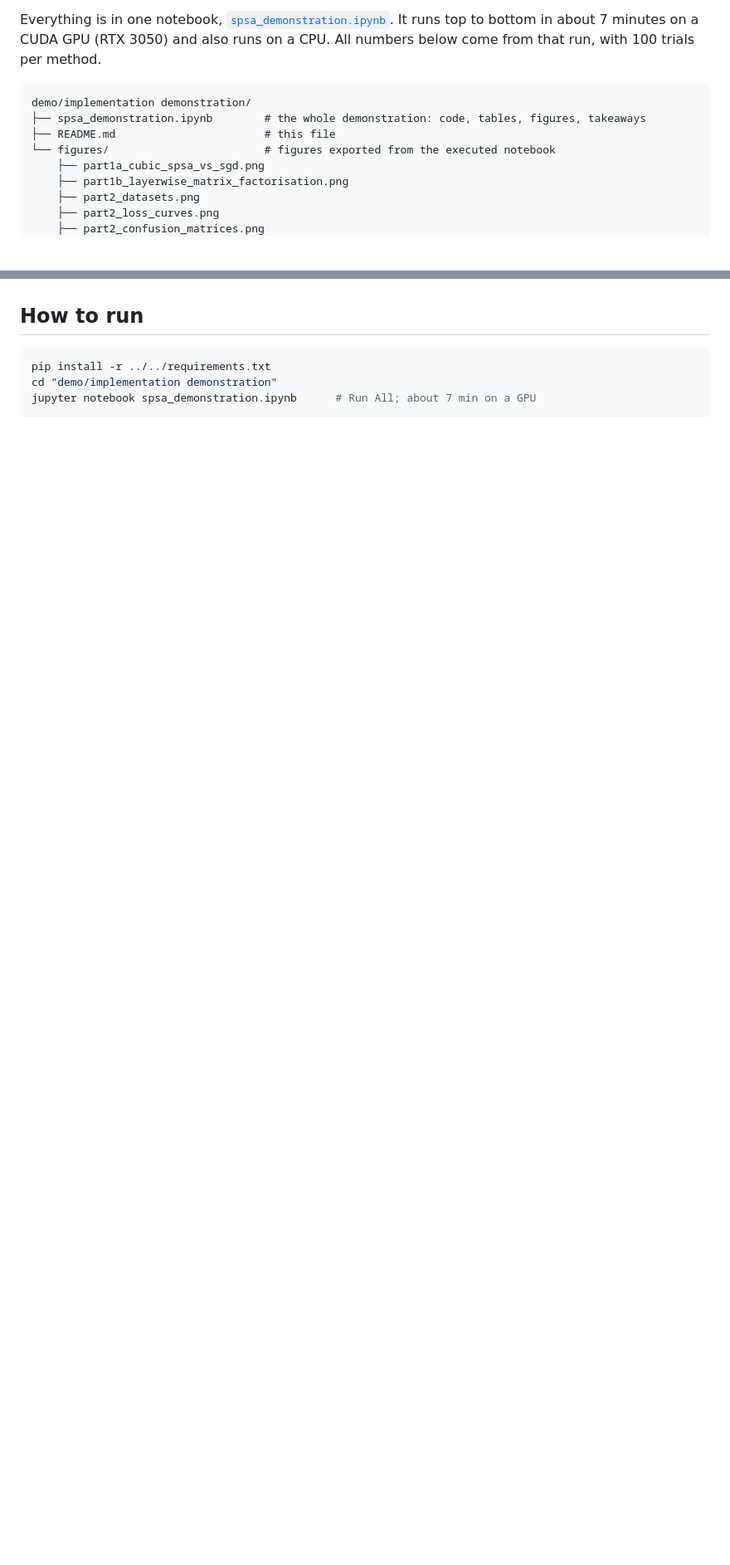
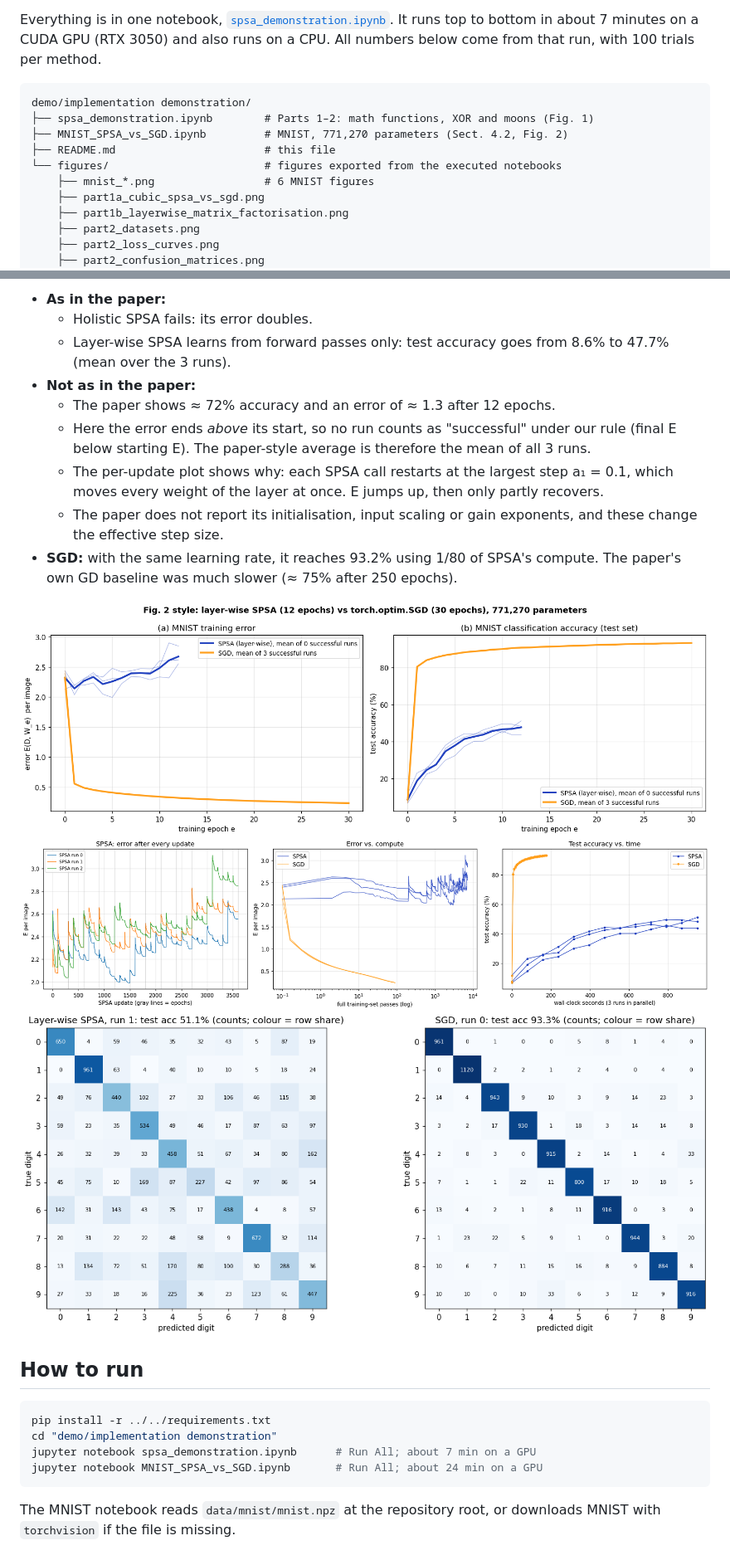
Before and after one commit to Ananth170404/SPSA-Paper-Implementation, a Markdown page: demo/implementation demonstration/README.md, 2 parts joined by grey strips. Shown at 83% size. GitHub-like rendering; pictures changed too: demo/implementation demonstration/figures/mnist_confusion_matrices.png (added), demo/implementation demonstration/figures/mnist_error_vs_compute.png (added), demo/implementation demonstration/figures/mnist_fig2_error_accuracy.png (added); blank space fills up the shorter version.

````diff
--- a/demo/implementation demonstration/README.md
+++ b/demo/implementation demonstration/README.md
@@ -7,9 +7,11 @@ Everything is in one notebook, [`spsa_demonstration.ipynb`](spsa_demonstration.i
 
 ```text
 demo/implementation demonstration/
-├── spsa_demonstration.ipynb        # the whole demonstration: code, tables, figures, takeaways
+├── spsa_demonstration.ipynb        # Parts 1–2: math functions, XOR and moons (Fig. 1)
+├── MNIST_SPSA_vs_SGD.ipynb         # MNIST, 771,270 parameters (Sect. 4.2, Fig. 2)
 ├── README.md                       # this file
-└── figures/                        # figures exported from the executed notebook
+└── figures/                        # figures exported from the executed notebooks
+    ├── mnist_*.png                 # 6 MNIST figures
     ├── part1a_cubic_spsa_vs_sgd.png
     ├── part1b_layerwise_matrix_factorisation.png
     ├── part2_datasets.png
@@ -106,7 +125,24 @@ All methods get 3,000 function evaluations (equivalents for SGD), 100 trials.
+- **As in the paper:**
+  - Holistic SPSA fails: its error doubles.
+  - Layer-wise SPSA learns from forward passes only: test accuracy goes from 8.6% to 47.7% (mean over the 3 runs).
+- **Not as in the paper:**
+  - The paper shows ≈ 72% accuracy and an error of ≈ 1.3 after 12 epochs.
+  - Here the error ends *above* its start, so no run counts as "successful" under our rule (final E below starting E). The paper-style average is therefore the mean of all 3 runs.
+  - The per-update plot shows why: each SPSA call restarts at the largest step a₁ = 0.1, which moves every weight of the layer at once. E jumps up, then only partly recovers.
+  - The paper does not report its initialisation, input scaling or gain exponents, and these change the effective step size.
+- **SGD:** with the same learning rate, it reaches 93.2% using 1/80 of SPSA's compute. The paper's own GD baseline was much slower (≈ 75% after 250 epochs).
+
+![MNIST Fig. 2 style](figures/mnist_fig2_error_accuracy.png)
+![MNIST error vs compute](figures/mnist_error_vs_compute.png)
+![MNIST confusion matrices](figures/mnist_confusion_matrices.png)
+
 ## How to run
 
 ```bash
 pip install -r ../../requirements.txt
 cd "demo/implementation demonstration"
 jupyter notebook spsa_demonstration.ipynb      # Run All; about 7 min on a GPU
+jupyter notebook MNIST_SPSA_vs_SGD.ipynb       # Run All; about 24 min on a GPU
 ```
+
+The MNIST notebook reads `data/mnist/mnist.npz` at the repository root, or downloads MNIST with `torchvision` if the file is missing.
````
Also changed, not shown: other parts of demo/implementation demonstration/README.md (+18 -1 lines), README.md (+10 -2 lines), demo/implementation demonstration/figures/mnist_example_predictions.png (added), demo/implementation demonstration/figures/mnist_per_class_accuracy.png (added), demo/implementation demonstration/figures/mnist_samples.png (added), 2 other files.
